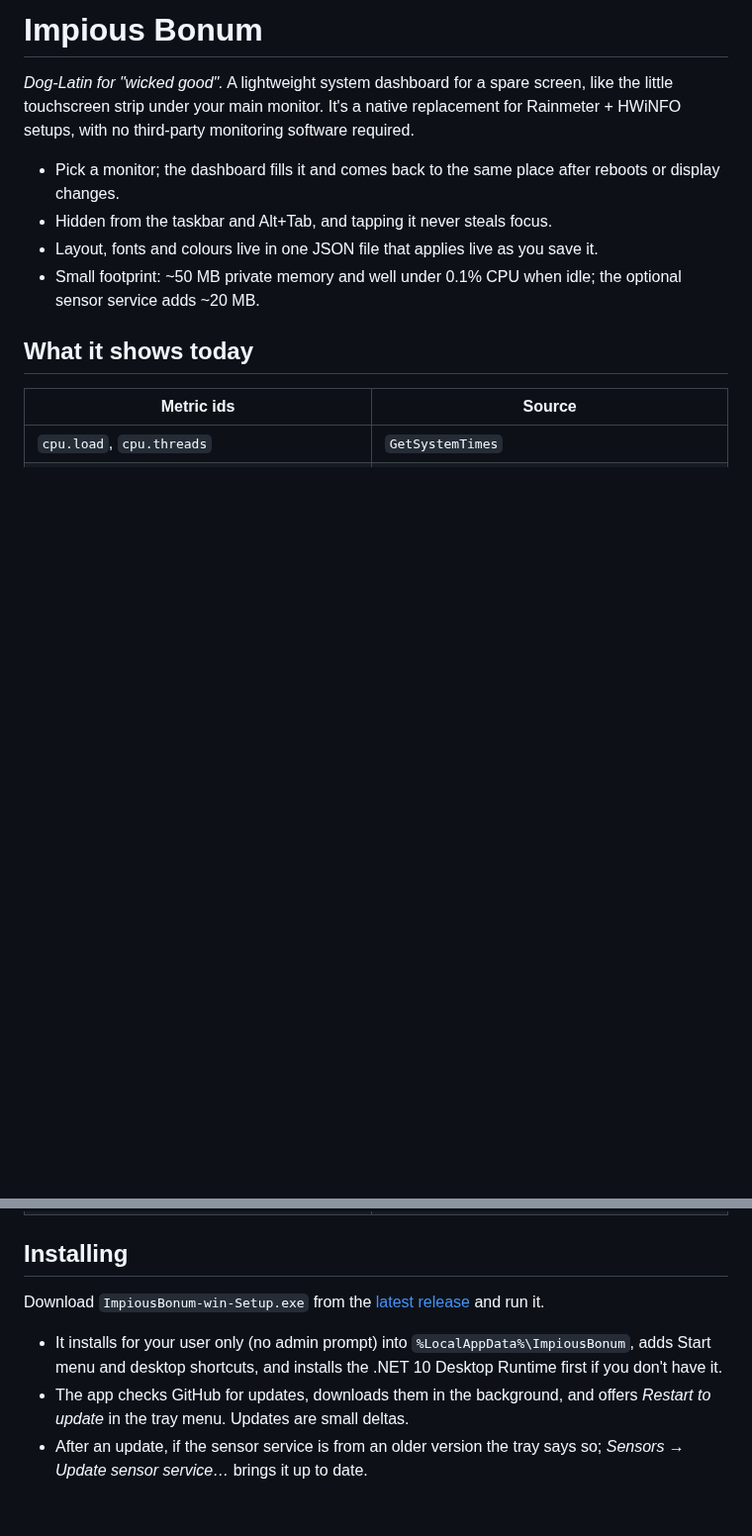
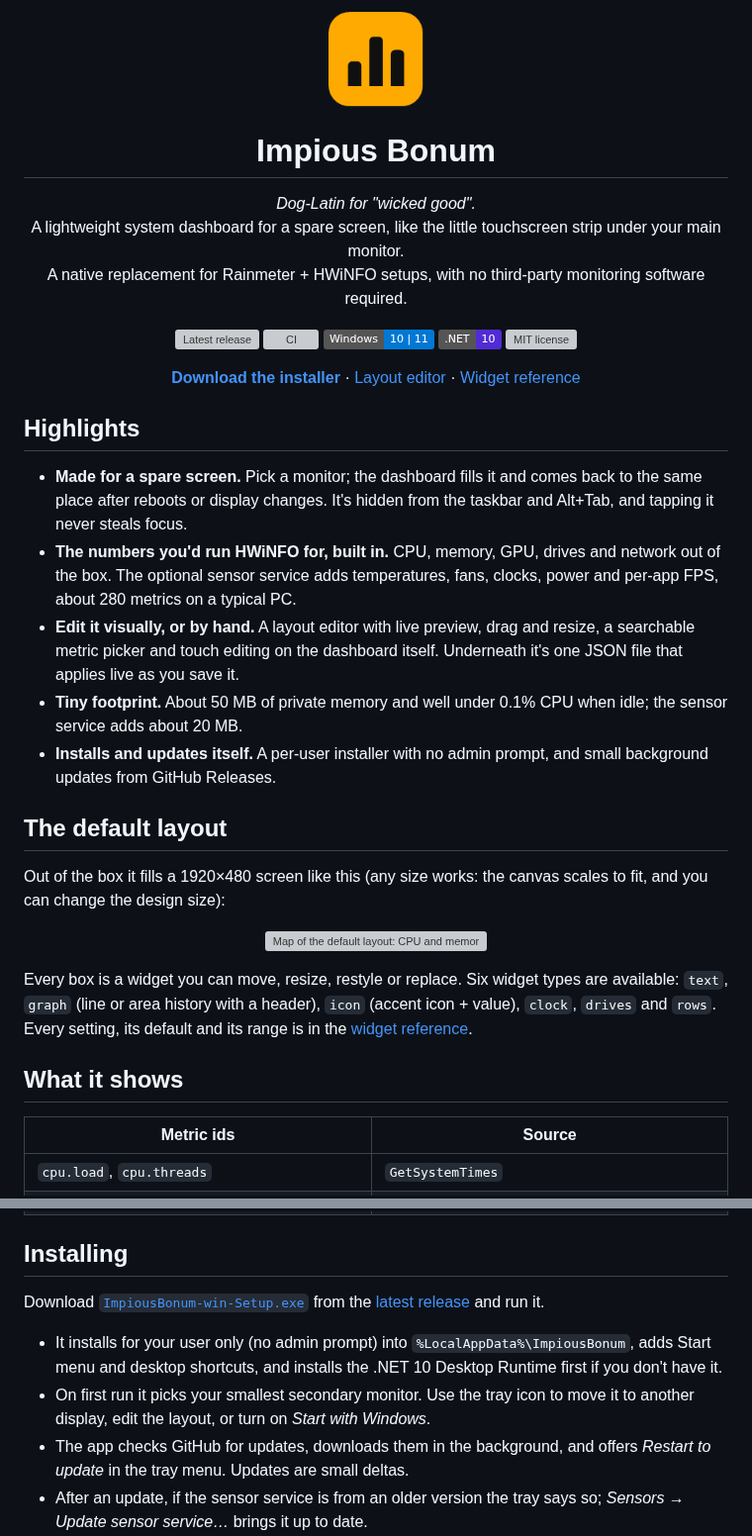
Before and after one commit to ChaoDjinn/ImpiousBonum, a Markdown page: README.md, 2 parts joined by grey strips. Shown at 99% size. GitHub-like rendering; pictures changed too: docs/images/icon.png (added); badges without logos; blank space fills up the shorter version; grey boxes are pictures that could not be loaded.

```diff
--- a/README.md
+++ b/README.md
@@ -1,13 +1,53 @@
-# Impious Bonum
+<p align="center">
+  <img src="docs/images/icon.png" width="96" height="96" alt="Impious Bonum icon">
+</p>
 
-*Dog-Latin for "wicked good".* A lightweight system dashboard for a spare screen, like the little touchscreen strip under your main monitor. It's a native replacement for Rainmeter + HWiNFO setups, with no third-party monitoring software required.
+<h1 align="center">Impious Bonum</h1>
 
-- Pick a monitor; the dashboard fills it and comes back to the same place after reboots or display changes.
-- Hidden from the taskbar and Alt+Tab, and tapping it never steals focus.
-- Layout, fonts and colours live in one JSON file that applies live as you save it.
-- Small footprint: ~50 MB private memory and well under 0.1% CPU when idle; the optional sensor service adds ~20 MB.
+<p align="center">
+  <em>Dog-Latin for "wicked good".</em><br>
+  A lightweight system dashboard for a spare screen, like the little touchscreen strip under your main monitor.<br>
+  A native replacement for Rainmeter + HWiNFO setups, with no third-party monitoring software required.
+</p>
 
-## What it shows today
+<p align="center">
+  <a href="https://github.com/ChaoDjinn/ImpiousBonum/releases/latest"><img src="https://img.shields.io/github/v/release/ChaoDjinn/ImpiousBonum?color=FF9800" alt="Latest release"></a>
+  <a href="https://github.com/ChaoDjinn/ImpiousBonum/actions/workflows/ci.yml"><img src="https://github.com/ChaoDjinn/ImpiousBonum/actions/workflows/ci.yml/badge.svg" alt="CI"></a>
+  <img src="https://img.shields.io/badge/Windows-10%20%7C%2011-0078D4" alt="Windows 10 | 11">
+  <img src="https://img.shields.io/badge/.NET-10-512BD4" alt=".NET 10">
+  <a href="LICENSE"><img src="https://img.shields.io/github/license/ChaoDjinn/ImpiousBonum" alt="MIT license"></a>
+</p>
+
+<!-- Screenshot of the real dashboard. Render one with: ImpiousBonum.exe --snapshot docs\images\dashboard.png
+     then remove these comment markers:
+<p align="center"><img src="docs/images/dashboard.png" alt="The dashboard on a 1920×480 screen"></p>
+-->
+
+<p align="center">
+  <a href="https://github.com/ChaoDjinn/ImpiousBonum/releases/latest/download/ImpiousBonum-win-Setup.exe"><b>Download the installer</b></a>
+  ·
+  <a href="#layout-editor">Layout editor</a>
+  ·
+  <a href="docs/widgets.md">Widget reference</a>
+</p>
+
+## Highlights
+
+- **Made for a spare screen.** Pick a monitor; the dashboard fills it and comes back to the same place after reboots or display changes. It's hidden from the taskbar and Alt+Tab, and tapping it never steals focus.
+- **The numbers you'd run HWiNFO for, built in.** CPU, memory, GPU, drives and network out of the box. The optional sensor service adds temperatures, fans, clocks, power and per-app FPS, about 280 metrics on a typical PC.
+- **Edit it visually, or by hand.** A layout editor with live preview, drag and resize, a searchable metric picker and touch editing on the dashboard itself. Underneath it's one JSON file that applies live as you save it.
+- **Tiny footprint.** About 50 MB of private memory and well under 0.1% CPU when idle; the sensor service adds about 20 MB.
+- **Installs and updates itself.** A per-user installer with no admin prompt, and small background updates from GitHub Releases.
+
+## The default layout
+
+Out of the box it fills a 1920×480 screen like this (any size works: the canvas scales to fit, and you can change the design size):
+
+<p align="center"><img src="docs/images/default-layout.svg" alt="Map of the default layout: CPU and memory graphs, GPU load and VRAM, CPU and GPU temperatures, FPS, a clock, drives, and network download, upload and ping"></p>
+
+Every box is a widget you can move, resize, restyle or replace. Six widget types are available: `text`, `graph` (line or area history with a header), `icon` (accent icon + value), `clock`, `drives` and `rows`. Every setting, its default and its range is in the [widget reference](docs/widgets.md).
+
+## What it shows
 
 | Metric ids | Source |
 |---|---|
@@ -24,9 +64,10 @@
 
 ## Installing
 
-Download `ImpiousBonum-win-Setup.exe` from the [latest release](https://github.com/ChaoDjinn/ImpiousBonum/releases/latest) and run it.
+Download [`ImpiousBonum-win-Setup.exe`](https://github.com/ChaoDjinn/ImpiousBonum/releases/latest/download/ImpiousBonum-win-Setup.exe) from the [latest release](https://github.com/ChaoDjinn/ImpiousBonum/releases/latest) and run it.
 
 - It installs for your user only (no admin prompt) into `%LocalAppData%\ImpiousBonum`, adds Start menu and desktop shortcuts, and installs the .NET 10 Desktop Runtime first if you don't have it.
+- On first run it picks your smallest secondary monitor. Use the tray icon to move it to another display, edit the layout, or turn on *Start with Windows*.
 - The app checks GitHub for updates, downloads them in the background, and offers *Restart to update* in the tray menu. Updates are small deltas.
 - After an update, if the sensor service is from an older version the tray says so; *Sensors → Update sensor service…* brings it up to date.
 - Uninstall from Windows Settings → Apps. It removes start-with-Windows and offers to remove the sensor service (one UAC prompt). Your layout and settings in `%AppData%\ImpiousBonum` are kept.
```
Also changed, not shown: other parts of README.md (+95 -71 lines), 1 other file.
